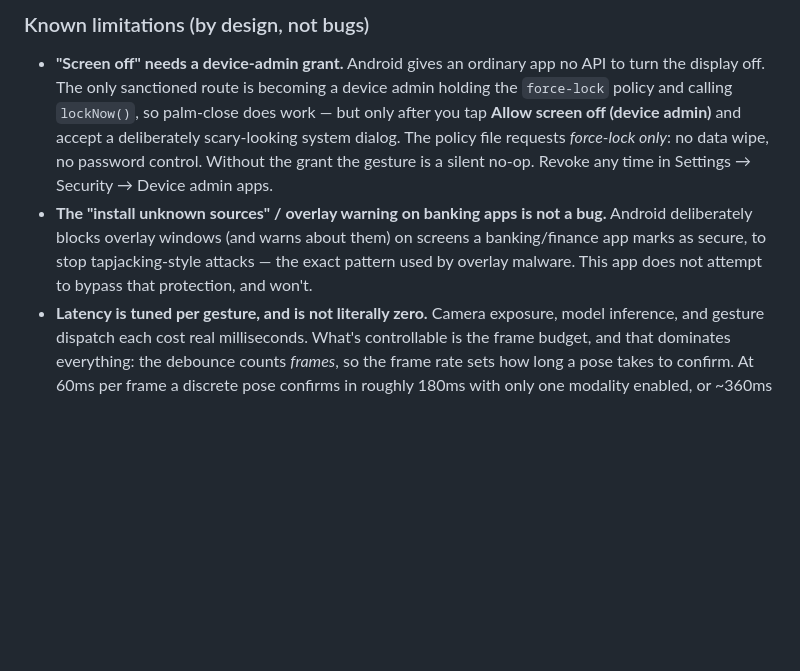
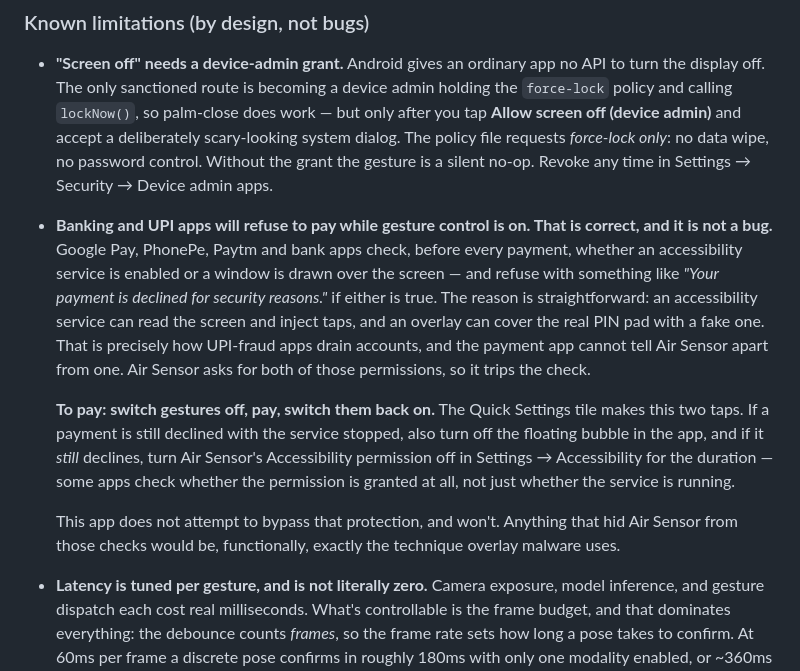
Before and after one commit to selvavishnum/Ai-motion-option, a Markdown page: README.md, the part around the change. GitHub-like rendering; blank space fills up the shorter version.

Commit message:
Document why UPI and banking apps decline payment while gestures run
The existing note covered the overlay warning, but not the failure people
actually hit: Google Pay refusing a payment outright with "declined for
security reasons". Payment apps check for an enabled accessibility service
or a window drawn over the screen before every payment, because both are how
UPI-fraud apps work, and they cannot tell this app apart from one.

Spells out the fix — switch gestures off with the Quick Settings tile, pay,
switch them back on — including the case where the accessibility permission
being granted at all is enough to trip the check.

Co-Authored-By: Claude Opus 5 <noreply@anthropic.com>
Claude-Session: https://claude.ai/code/session_01DbERAWR5aMG76PERJQ63HZ

```diff
--- a/README.md
+++ b/README.md
@@ -212,10 +212,23 @@ to perform it, and its current mapped action.
   screen off (device admin)** and accept a deliberately scary-looking system dialog. The policy
   file requests *force-lock only*: no data wipe, no password control. Without the grant the
   gesture is a silent no-op. Revoke any time in Settings → Security → Device admin apps.
-- **The "install unknown sources" / overlay warning on banking apps is not a bug.** Android
-  deliberately blocks overlay windows (and warns about them) on screens a banking/finance app
-  marks as secure, to stop tapjacking-style attacks — the exact pattern used by overlay
-  malware. This app does not attempt to bypass that protection, and won't.
+- **Banking and UPI apps will refuse to pay while gesture control is on. That is correct, and
+  it is not a bug.** Google Pay, PhonePe, Paytm and bank apps check, before every payment,
+  whether an accessibility service is enabled or a window is drawn over the screen — and refuse
+  with something like *"Your payment is declined for security reasons."* if either is true. The
+  reason is straightforward: an accessibility service can read the screen and inject taps, and
+  an overlay can cover the real PIN pad with a fake one. That is precisely how UPI-fraud apps
+  drain accounts, and the payment app cannot tell Air Sensor apart from one. Air Sensor asks
+  for both of those permissions, so it trips the check.
+
+  **To pay: switch gestures off, pay, switch them back on.** The Quick Settings tile makes this
+  two taps. If a payment is still declined with the service stopped, also turn off the floating
+  bubble in the app, and if it *still* declines, turn Air Sensor's Accessibility permission off
+  in Settings → Accessibility for the duration — some apps check whether the permission is
+  granted at all, not just whether the service is running.
+
+  This app does not attempt to bypass that protection, and won't. Anything that hid Air Sensor
+  from those checks would be, functionally, exactly the technique overlay malware uses.
 - **Latency is tuned per gesture, and is not literally zero.** Camera exposure, model
   inference, and gesture dispatch each cost real milliseconds. What's controllable is the frame
   budget, and that dominates everything: the debounce counts *frames*, so the frame rate sets
```
